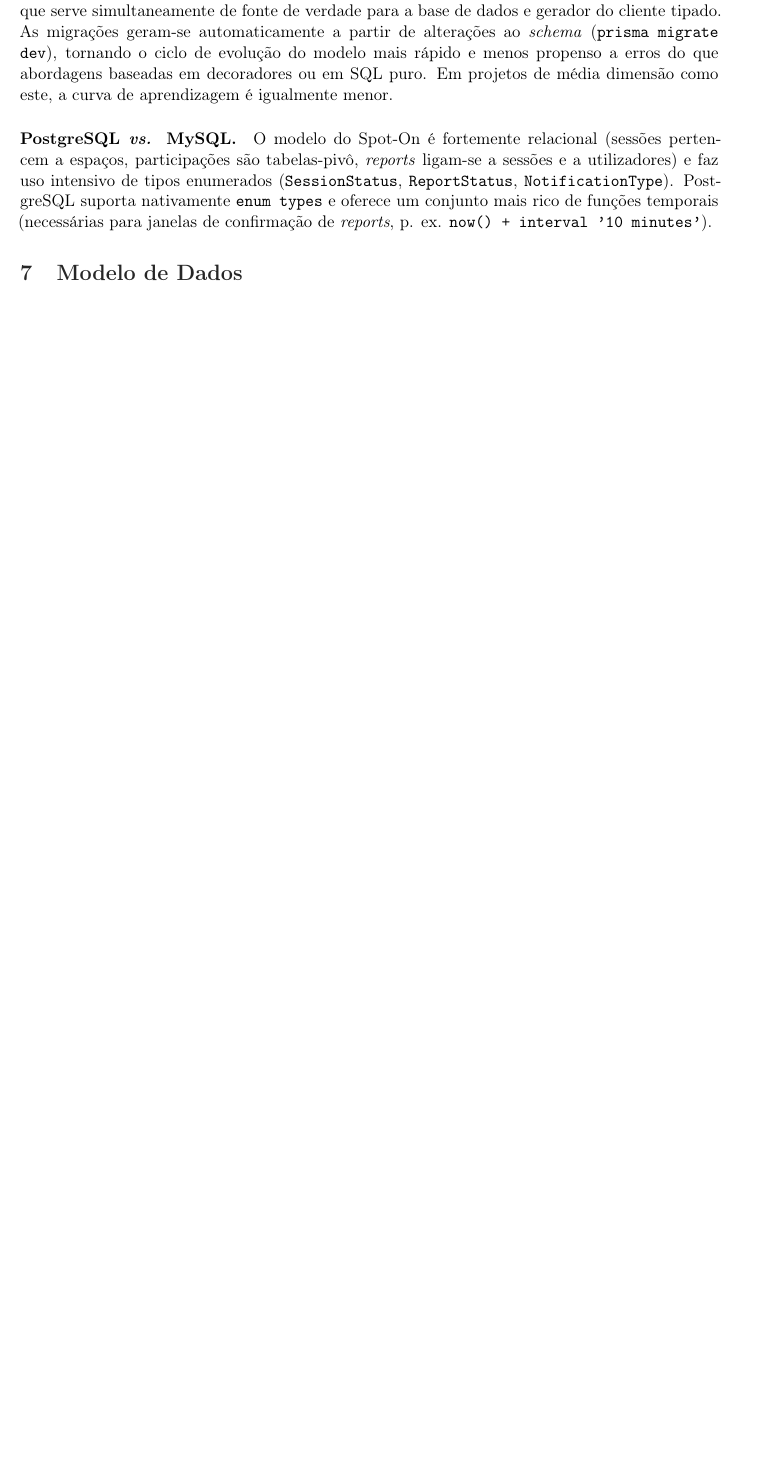
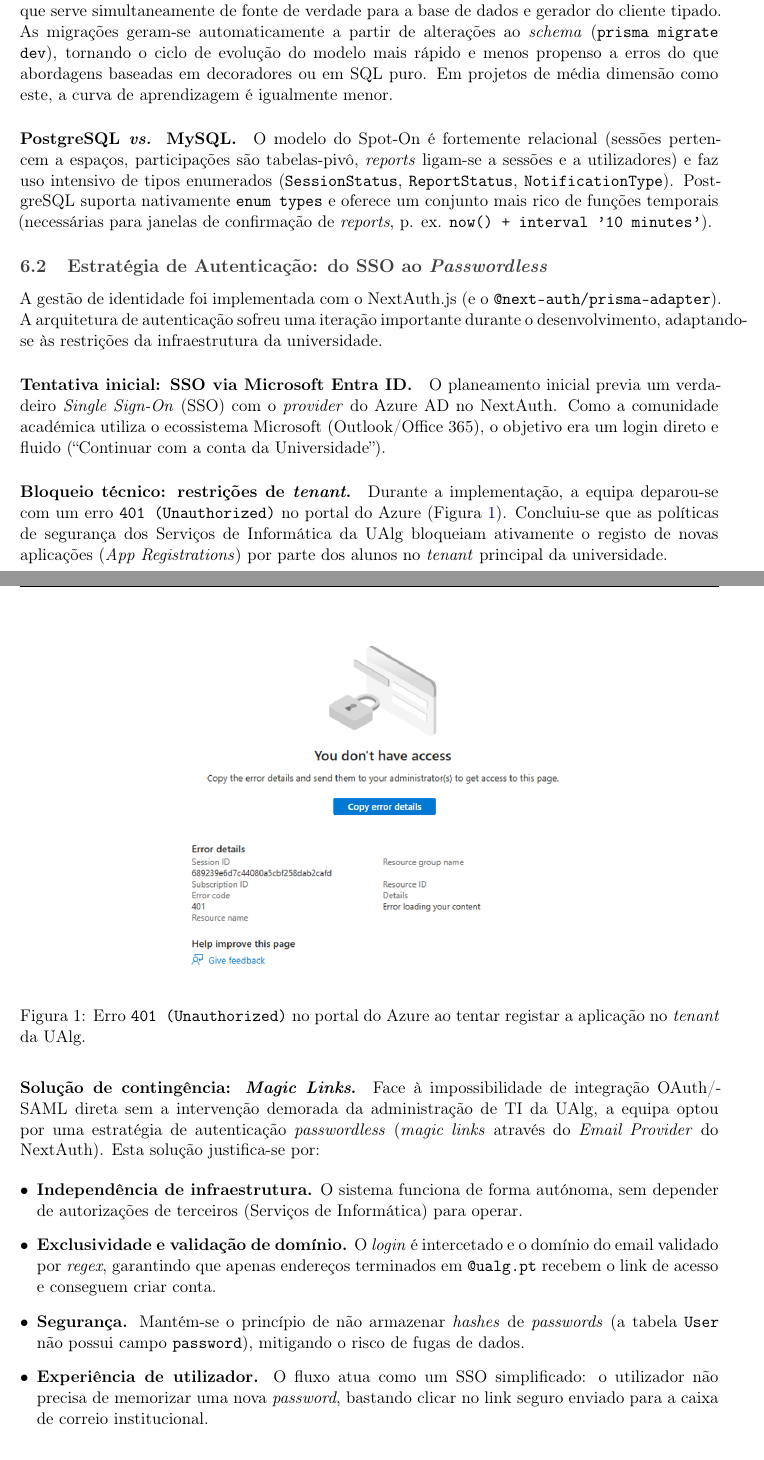
Before and after one commit to LES2526/SpotOn, a LaTeX document (report/main.tex): part of page 6 of 11 before the commit and two parts of pages 6 and 8 of 12 after it, the two joined at a grey line, cut so that both start at the same text, the shorter picture padded with empty space. Compiled offline with pdfLaTeX.

Commit message:
docs: Detail authentication strategy pivot to passwordless
Documents the change in authentication strategy from the originally planned SSO with Microsoft Entra ID to a passwordless "magic link" system.

This change was necessitated by technical limitations within the university's Azure tenant, which prevented new application registrations. The report now explains the rationale for adopting magic links, highlighting benefits such as infrastructure independence, domain validation, and improved security.

```diff
--- a/report/main.tex
+++ b/report/main.tex
@@ -425,6 +425,56 @@ nativamente \texttt{enum types} e oferece um conjunto mais rico de funções
 temporais (necessárias para janelas de confirmação de \emph{reports}, p. ex.
 \texttt{now() + interval '10 minutes'}).
 
+\subsection{Estratégia de Autenticação: do SSO ao \emph{Passwordless}}
+
+A gestão de identidade foi implementada com o NextAuth.js (e o
+\texttt{@next-auth/prisma-adapter}). A arquitetura de autenticação sofreu uma
+iteração importante durante o desenvolvimento, adaptando-se às restrições da
+infraestrutura da universidade.
+
+\paragraph{Tentativa inicial: SSO via Microsoft Entra ID.}
+O planeamento inicial previa um verdadeiro \emph{Single Sign-On} (SSO) com o
+\emph{provider} do Azure AD no NextAuth. Como a comunidade académica utiliza o
+ecossistema Microsoft (Outlook/Office 365), o objetivo era um login direto e
+fluido (``Continuar com a conta da Universidade'').
+
+\paragraph{Bloqueio técnico: restrições de \emph{tenant}.}
+Durante a implementação, a equipa deparou-se com um erro \texttt{401
+(Unauthorized)} no portal do Azure (Figura~\ref{fig:azure401}). Concluiu-se que
+as políticas de segurança dos Serviços de Informática da UAlg bloqueiam
+ativamente o registo de novas aplicações (\emph{App Registrations}) por parte
+dos alunos no \emph{tenant} principal da universidade.
+
+\begin{figure}[H]
+    \centering
+    \includegraphics[width=0.7\linewidth]{figures/perm.png}
+    \caption{Erro \texttt{401 (Unauthorized)} no portal do Azure ao tentar
+        registar a aplicação no \emph{tenant} da UAlg.}\label{fig:azure401}
+\end{figure}
+
+\paragraph{Solução de contingência: \emph{Magic Links}.}
+Face à impossibilidade de integração OAuth/SAML direta sem a intervenção
+demorada da administração de TI da UAlg, a equipa optou por uma estratégia de
+autenticação \emph{passwordless} (\emph{magic links} através do \emph{Email
+    Provider} do NextAuth). Esta solução justifica-se por:
+
+\begin{itemize}[leftmargin=*]
+    \item \textbf{Independência de infraestrutura.} O sistema funciona de forma
+          autónoma, sem depender de autorizações de terceiros (Serviços de
+          Informática) para operar.
+    \item \textbf{Exclusividade e validação de domínio.} O \emph{login} é
+          intercetado e o domínio do email validado por \emph{regex}, garantindo
+          que apenas endereços terminados em \texttt{@ualg.pt} recebem o link de
+          acesso e conseguem criar conta.
+    \item \textbf{Segurança.} Mantém-se o princípio de não armazenar \emph{hashes}
+          de \emph{passwords} (a tabela \texttt{User} não possui campo
+          \texttt{password}), mitigando o risco de fugas de dados.
+    \item \textbf{Experiência de utilizador.} O fluxo atua como um SSO
+          simplificado: o utilizador não precisa de memorizar uma nova
+          \emph{password}, bastando clicar no link seguro enviado para a caixa de
+          correio institucional.
+\end{itemize}
+
 % =====================================================
 % 7. Modelo de Dados
 % =====================================================
```
Also changed, not shown: report/figures/perm.png (added), report/main.pdf, 3 other files.
